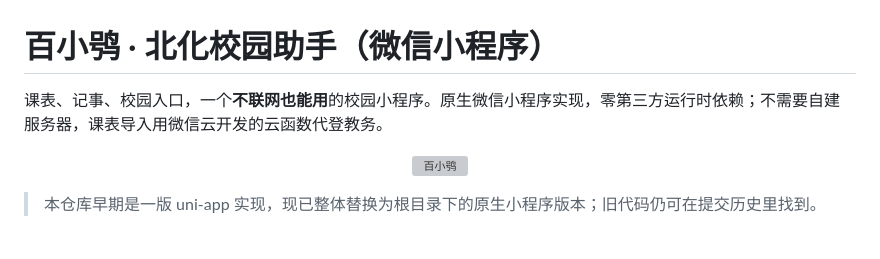
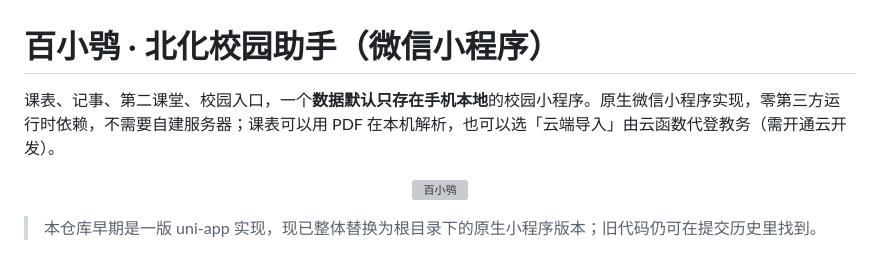
Before and after one commit to Yraguo/BaiXiaoXiao, a Markdown page: README.md, the part around the change. GitHub-like rendering; grey boxes are pictures that could not be loaded.

Commit message:
docs: 去掉「不联网也能用」的说法
这句是早期写的，和现在支持云端导入不符，也不是产品定位。
改成「数据默认只存在手机本地」，并把两条导入路径写清楚。

```diff
--- a/README.md
+++ b/README.md
@@ -1,6 +1,6 @@
 # 百小鸮 · 北化校园助手（微信小程序）
 
-课表、记事、校园入口，一个**不联网也能用**的校园小程序。原生微信小程序实现，零第三方运行时依赖；不需要自建服务器，课表导入用微信云开发的云函数代登教务。
+课表、记事、第二课堂、校园入口，一个**数据默认只存在手机本地**的校园小程序。原生微信小程序实现，零第三方运行时依赖，不需要自建服务器；课表可以用 PDF 在本机解析，也可以选「云端导入」由云函数代登教务（需开通云开发）。
 
 <p align="center">
   <img src="assets/owl/owl-hello.png" width="140" alt="百小鸮">
```
